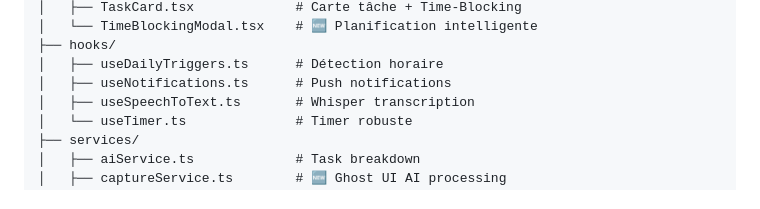
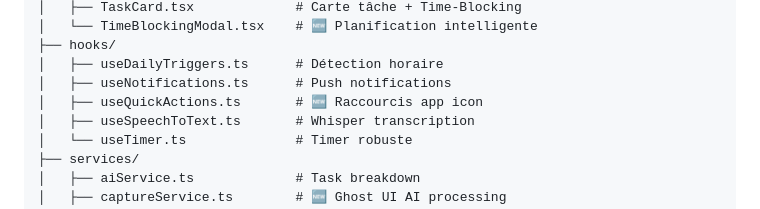
Before and after one commit to valentinjulien/Application-TDAH, a Markdown page: memory/PRD.md, the part around the change. Drawn GitHub-style.

Commit message:
auto-commit for 0930dde1-8fbb-464d-b1da-b798b63721ce

```diff
--- a/memory/PRD.md
+++ b/memory/PRD.md
@@ -140,6 +140,7 @@ Un sanctuaire numérique bienveillant qui protège l'attention des personnes TDA
 ├── hooks/
 │   ├── useDailyTriggers.ts      # Détection horaire
 │   ├── useNotifications.ts      # Push notifications
+│   ├── useQuickActions.ts       # 🆕 Raccourcis app icon
 │   ├── useSpeechToText.ts       # Whisper transcription
 │   └── useTimer.ts              # Timer robuste
 ├── services/
```
